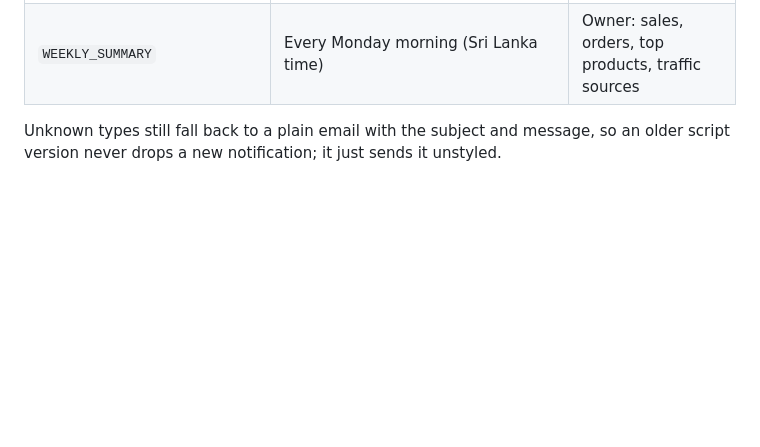
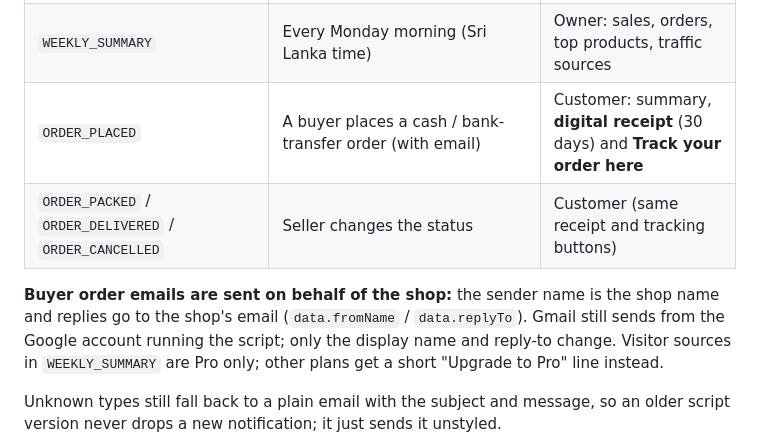
Before and after one commit to Shehank98/SBWEB, a Markdown page: apps-script/README.md, the part around the change. Rendered like a GitHub page; blank space fills up the shorter version.

```diff
--- a/apps-script/README.md
+++ b/apps-script/README.md
@@ -37,6 +37,14 @@ per order event) and double checked inside each run.
 | `VERIFICATION_SUBMITTED` | A seller uploads ID + address proof | Admin |
 | `VERIFICATION_APPROVED` / `VERIFICATION_REJECTED` | Admin reviews the documents | Owner (with reason if rejected) |
 | `WEEKLY_SUMMARY` | Every Monday morning (Sri Lanka time) | Owner: sales, orders, top products, traffic sources |
+| `ORDER_PLACED` | A buyer places a cash / bank-transfer order (with email) | Customer: summary, **digital receipt** (30 days) and **Track your order here** |
+| `ORDER_PACKED` / `ORDER_DELIVERED` / `ORDER_CANCELLED` | Seller changes the status | Customer (same receipt and tracking buttons) |
+
+**Buyer order emails are sent on behalf of the shop:** the sender name is the shop
+name and replies go to the shop's email (`data.fromName` / `data.replyTo`). Gmail
+still sends from the Google account running the script; only the display name and
+reply-to change. Visitor sources in `WEEKLY_SUMMARY` are Pro only; other plans get
+a short "Upgrade to Pro" line instead.
 
 Unknown types still fall back to a plain email with the subject and message, so an
 older script version never drops a new notification; it just sends it unstyled.
```
Also changed, not shown: README.md (+15 -1 lines).
